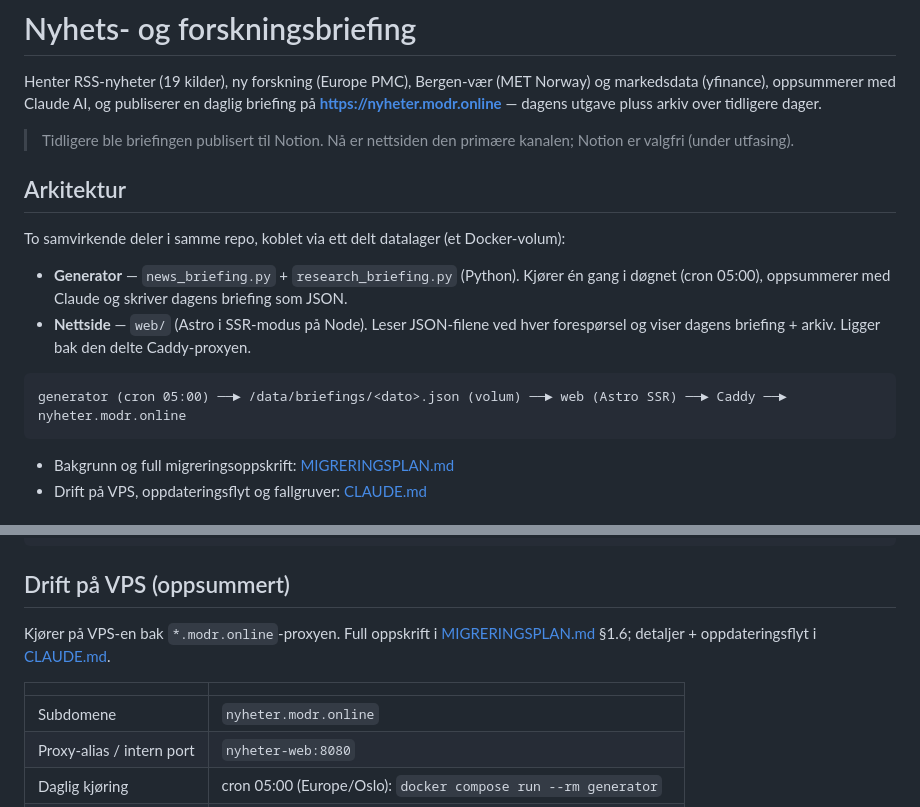
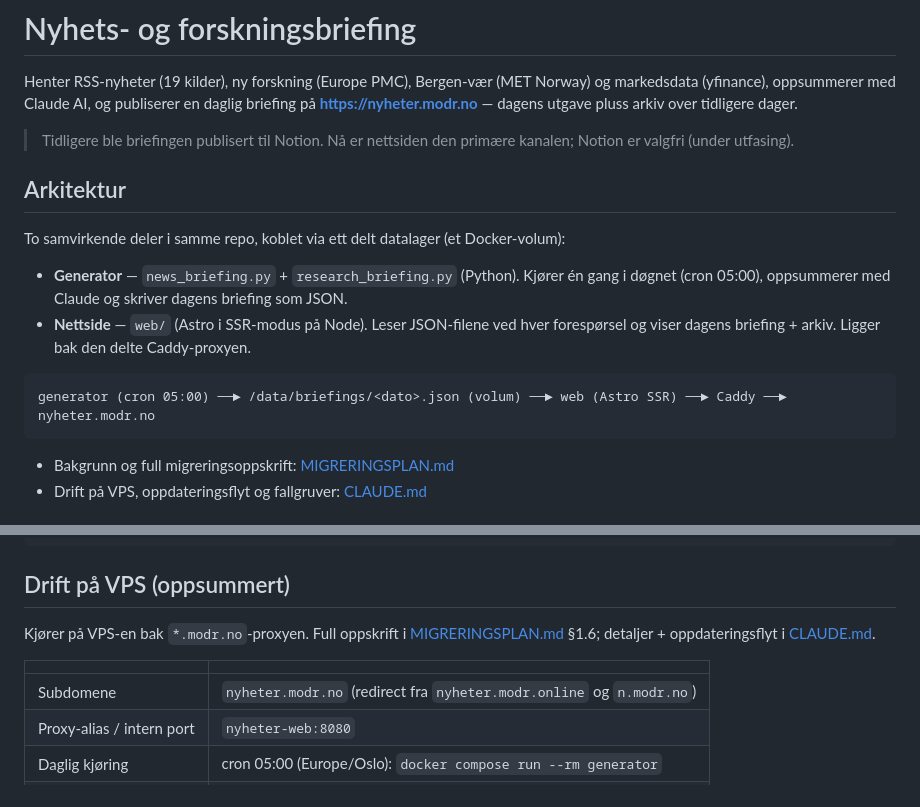
Before and after one commit to OleDrange/nyheter-app, a Markdown page: README.md, 2 parts joined by grey strips. Rendered like a GitHub page.

Commit message:
Domene: nyheter.modr.no som primær, redirect fra .online og n.modr.no
Co-Authored-By: Claude Opus 4.8 <noreply@anthropic.com>

````diff
--- a/README.md
+++ b/README.md
@@ -2,7 +2,7 @@
 
 Henter RSS-nyheter (19 kilder), ny forskning (Europe PMC), Bergen-vær (MET Norway) og
 markedsdata (yfinance), oppsummerer med Claude AI, og publiserer en daglig briefing på
-**https://nyheter.modr.online** — dagens utgave pluss arkiv over tidligere dager.
+**https://nyheter.modr.no** — dagens utgave pluss arkiv over tidligere dager.
 
 > Tidligere ble briefingen publisert til Notion. Nå er nettsiden den primære kanalen;
 > Notion er valgfri (under utfasing).
@@ -17,7 +17,7 @@ To samvirkende deler i samme repo, koblet via ett delt datalager (et Docker-volu
   forespørsel og viser dagens briefing + arkiv. Ligger bak den delte Caddy-proxyen.
 
 ```
-generator (cron 05:00) ──► /data/briefings/<dato>.json (volum) ──► web (Astro SSR) ──► Caddy ──► nyheter.modr.online
+generator (cron 05:00) ──► /data/briefings/<dato>.json (volum) ──► web (Astro SSR) ──► Caddy ──► nyheter.modr.no
 ```
 
 - Bakgrunn og full migreringsoppskrift: [MIGRERINGSPLAN.md](MIGRERINGSPLAN.md)
@@ -49,13 +49,13 @@ $env:BRIEFING_DIR="..\briefings"; npm run dev      # http://localhost:4321
 
 ## Drift på VPS (oppsummert)
 
-Kjører på VPS-en bak `*.modr.online`-proxyen. Full oppskrift i
+Kjører på VPS-en bak `*.modr.no`-proxyen. Full oppskrift i
 [MIGRERINGSPLAN.md](MIGRERINGSPLAN.md) §1.6; detaljer + oppdateringsflyt i
 [CLAUDE.md](CLAUDE.md).
 
 | | |
 |---|---|
-| Subdomene | `nyheter.modr.online` |
+| Subdomene | `nyheter.modr.no` (redirect fra `nyheter.modr.online` og `n.modr.no`) |
 | Proxy-alias / intern port | `nyheter-web:8080` |
 | Daglig kjøring | cron 05:00 (Europe/Oslo): `docker compose run --rm generator` |
 | Datalager | Docker-volum `briefing-data` → `/data/briefings/<dato>.json` |
````
Also changed, not shown: CLAUDE.md (+11 -6 lines), MIGRERINGSPLAN.md (+8 -8 lines).
